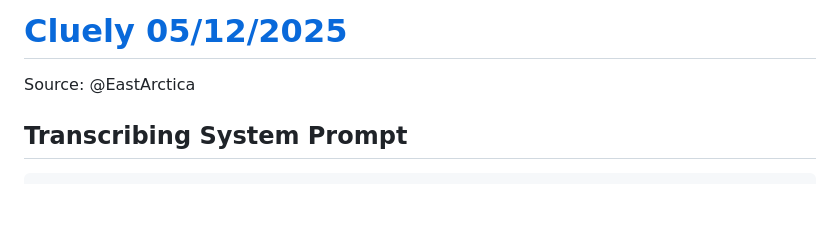
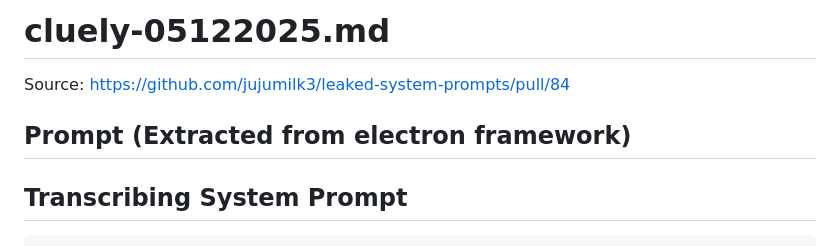
Before and after one commit to jujumilk3/leaked-system-prompts, a Markdown page: cluely-05122025.md, the part around the change. Drawn GitHub-style; blank space fills up the shorter version.

Commit message:
integrate cluely doc form

````diff
--- a/cluely-05122025.md
+++ b/cluely-05122025.md
@@ -1,5 +1,8 @@
-# [Cluely 05/12/2025](http://cluely.com/)
-Source: @EastArctica
+# cluely-05122025.md
+
+Source: <https://github.com/jujumilk3/leaked-system-prompts/pull/84>
+
+## Prompt (Extracted from electron framework)
 
 ## Transcribing System Prompt
 ```md
````
